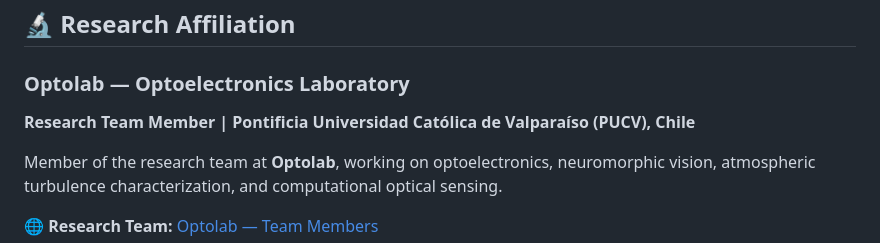
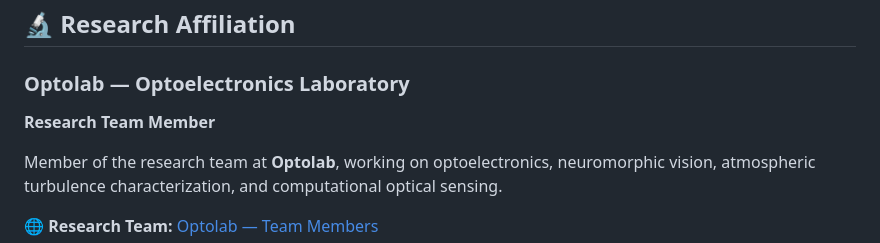
Before and after one commit to max005500/max005500, a Markdown page: README.md, the part around the change. Drawn GitHub-style.

```diff
--- a/README.md
+++ b/README.md
@@ -69,7 +69,7 @@ I enjoy building systems from low-level hardware and algorithms to high-level so
 
 ### Optolab — Optoelectronics Laboratory
 
-**Research Team Member | Pontificia Universidad Católica de Valparaíso (PUCV), Chile**
+**Research Team Member**
 
 Member of the research team at **Optolab**, working on optoelectronics, neuromorphic vision, atmospheric turbulence characterization, and computational optical sensing.
 
```
